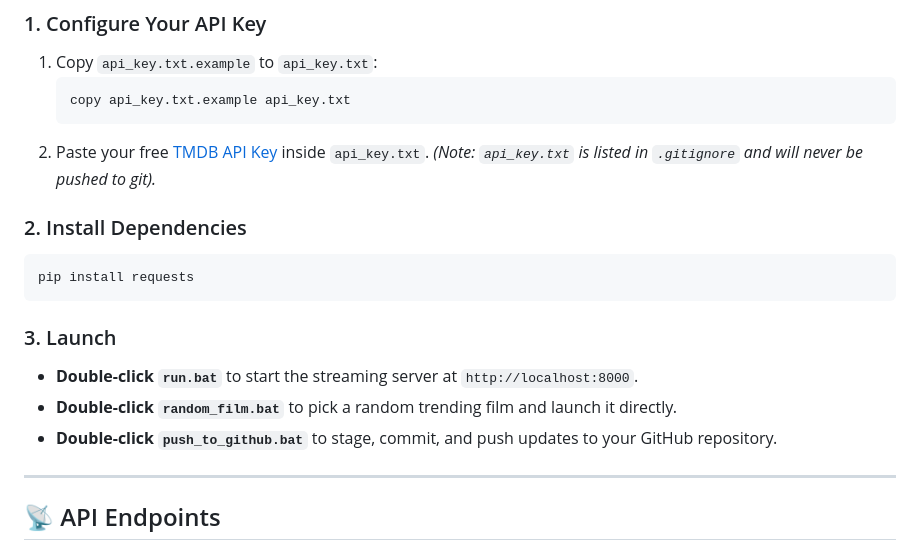
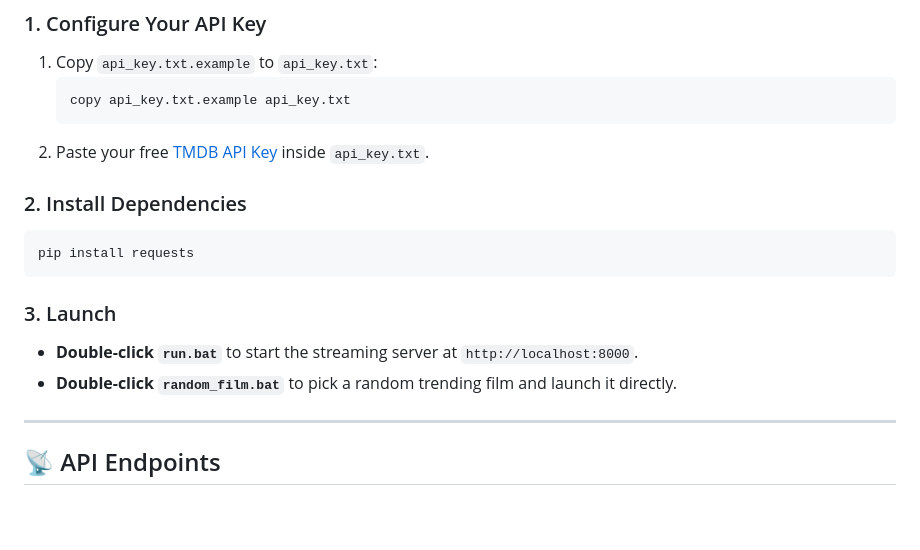
Before and after one commit to rowanchanner/Movie-scraper-vidsc-ect-, a Markdown page: README.md, the part around the change. Rendered like a GitHub page; blank space fills up the shorter version.

Commit message:
Update README with revised batch file instructions
Removed note about api_key.txt being in .gitignore and updated instructions for batch files.

````diff
--- a/README.md
+++ b/README.md
@@ -63,7 +63,7 @@ Unlike traditional web wrappers that embed bloated, ad-infested `<iframe>` playe
    copy api_key.txt.example api_key.txt
    ```
 2. Paste your free [TMDB API Key](https://www.themoviedb.org/settings/api) inside `api_key.txt`.
-   *(Note: `api_key.txt` is listed in `.gitignore` and will never be pushed to git).*
+
 
 ### 2. Install Dependencies
 ```bash
@@ -73,7 +73,7 @@ pip install requests
 ### 3. Launch
 - **Double-click `run.bat`** to start the streaming server at `http://localhost:8000`.
 - **Double-click `random_film.bat`** to pick a random trending film and launch it directly.
-- **Double-click `push_to_github.bat`** to stage, commit, and push updates to your GitHub repository.
+
 
 ---
 
````
